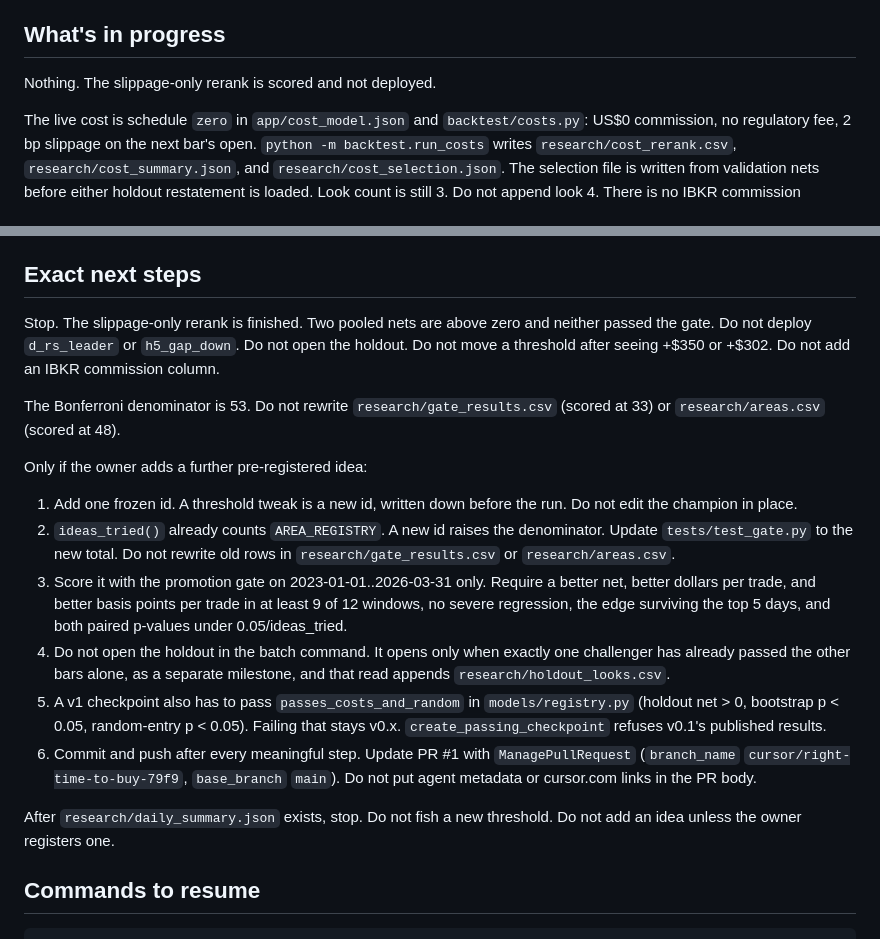
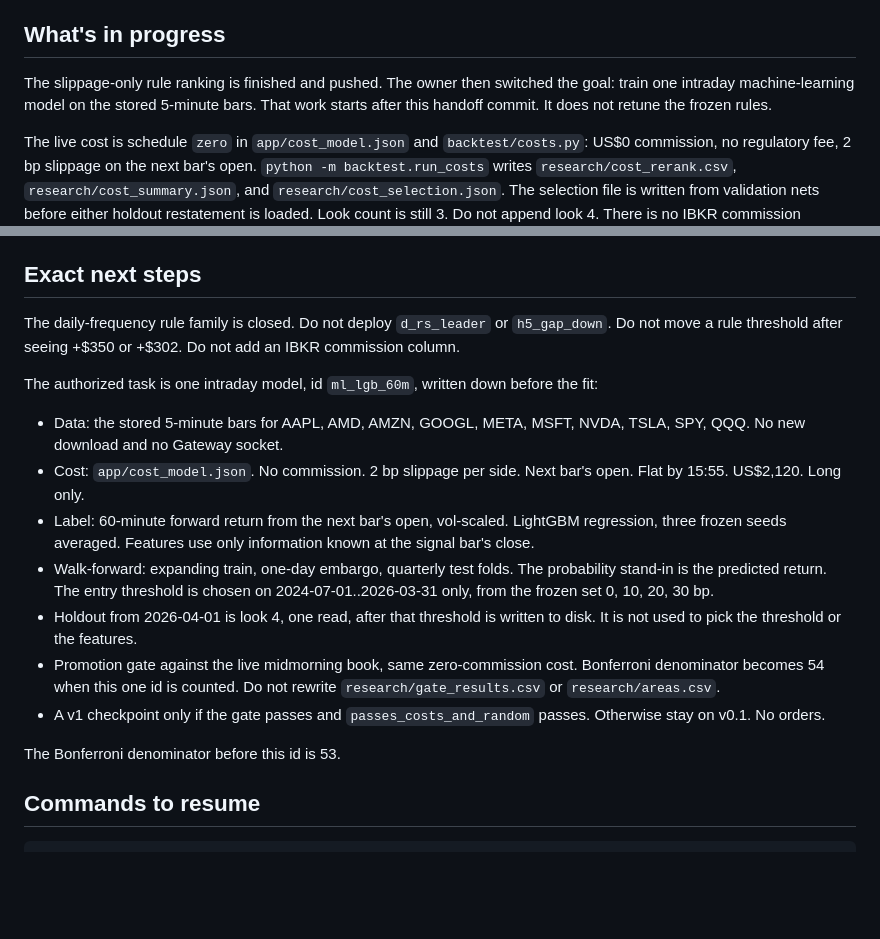
Before and after one commit to jaykrishan1989/VolumePulse, a Markdown page: HANDOFF.md, 2 parts joined by grey strips. Drawn GitHub-style; blank space fills up the shorter version.

Commit message:
Close the rule-family task and hand off to one intraday model
The slippage-only ranking stays as published. The next fit is a single pre-registered LightGBM id, with the holdout unread until its validation threshold is frozen.

Co-authored-by: Jay <jaykrishan1989@users.noreply.github.com>

```diff
--- a/HANDOFF.md
+++ b/HANDOFF.md
@@ -56,7 +56,7 @@ Tests last run: `python -m unittest discover -s tests -q` — 97 tests, OK. The
 
 ## What's in progress
 
-Nothing. The slippage-only rerank is scored and not deployed.
+The slippage-only rule ranking is finished and pushed. The owner then switched the goal: train one intraday machine-learning model on the stored 5-minute bars. That work starts after this handoff commit. It does not retune the frozen rules.
 
 The live cost is schedule `zero` in `app/cost_model.json` and `backtest/costs.py`: US$0 commission, no regulatory fee, 2 bp slippage on the next bar's open. `python -m backtest.run_costs` writes `research/cost_rerank.csv`, `research/cost_summary.json`, and `research/cost_selection.json`. The selection file is written from validation nets before either holdout restatement is loaded. Look count is still 3. Do not append look 4. There is no IBKR commission column.
 
@@ -109,20 +109,19 @@ Not started, and not authorized as a silent next search:
 
 ## Exact next steps
 
-Stop. The slippage-only rerank is finished. Two pooled nets are above zero and neither passed the gate. Do not deploy `d_rs_leader` or `h5_gap_down`. Do not open the holdout. Do not move a threshold after seeing +$350 or +$302. Do not add an IBKR commission column.
+The daily-frequency rule family is closed. Do not deploy `d_rs_leader` or `h5_gap_down`. Do not move a rule threshold after seeing +$350 or +$302. Do not add an IBKR commission column.
 
-The Bonferroni denominator is 53. Do not rewrite `research/gate_results.csv` (scored at 33) or `research/areas.csv` (scored at 48).
+The authorized task is one intraday model, id `ml_lgb_60m`, written down before the fit:
 
-Only if the owner adds a further pre-registered idea:
+- Data: the stored 5-minute bars for AAPL, AMD, AMZN, GOOGL, META, MSFT, NVDA, TSLA, SPY, QQQ. No new download and no Gateway socket.
+- Cost: `app/cost_model.json`. No commission. 2 bp slippage per side. Next bar's open. Flat by 15:55. US$2,120. Long only.
+- Label: 60-minute forward return from the next bar's open, vol-scaled. LightGBM regression, three frozen seeds averaged. Features use only information known at the signal bar's close.
+- Walk-forward: expanding train, one-day embargo, quarterly test folds. The probability stand-in is the predicted return. The entry threshold is chosen on 2024-07-01..2026-03-31 only, from the frozen set 0, 10, 20, 30 bp.
+- Holdout from 2026-04-01 is look 4, one read, after that threshold is written to disk. It is not used to pick the threshold or the features.
+- Promotion gate against the live midmorning book, same zero-commission cost. Bonferroni denominator becomes 54 when this one id is counted. Do not rewrite `research/gate_results.csv` or `research/areas.csv`.
+- A v1 checkpoint only if the gate passes and `passes_costs_and_random` passes. Otherwise stay on v0.1. No orders.
 
-1. Add one frozen id. A threshold tweak is a new id, written down before the run. Do not edit the champion in place.
-2. `ideas_tried()` already counts `AREA_REGISTRY`. A new id raises the denominator. Update `tests/test_gate.py` to the new total. Do not rewrite old rows in `research/gate_results.csv` or `research/areas.csv`.
-3. Score it with the promotion gate on 2023-01-01..2026-03-31 only. Require a better net, better dollars per trade, and better basis points per trade in at least 9 of 12 windows, no severe regression, the edge surviving the top 5 days, and both paired p-values under 0.05/ideas_tried.
-4. Do not open the holdout in the batch command. It opens only when exactly one challenger has already passed the other bars alone, as a separate milestone, and that read appends `research/holdout_looks.csv`.
-5. A v1 checkpoint also has to pass `passes_costs_and_random` in `models/registry.py` (holdout net > 0, bootstrap p < 0.05, random-entry p < 0.05). Failing that stays v0.x. `create_passing_checkpoint` refuses v0.1's published results.
-6. Commit and push after every meaningful step. Update PR #1 with `ManagePullRequest` (`branch_name` `cursor/right-time-to-buy-79f9`, `base_branch` `main`). Do not put agent metadata or cursor.com links in the PR body.
-
-After `research/daily_summary.json` exists, stop. Do not fish a new threshold. Do not add an idea unless the owner registers one.
+The Bonferroni denominator before this id is 53.
 
 ## Commands to resume
 
```
